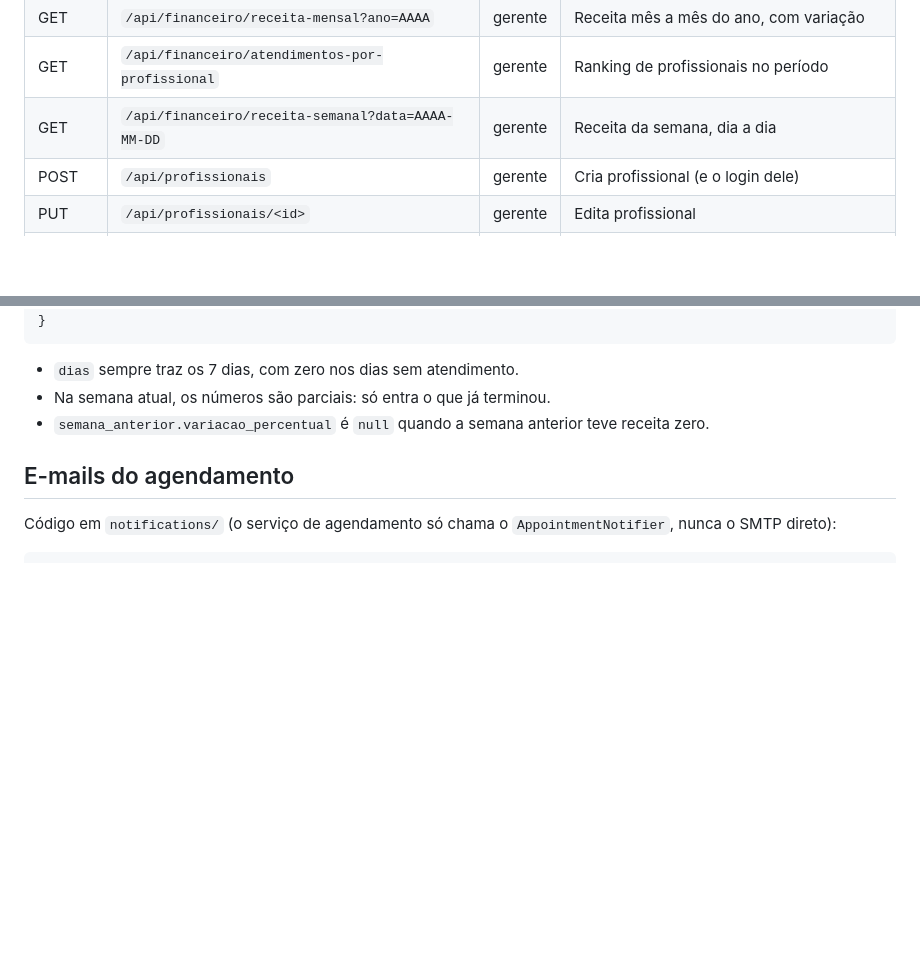
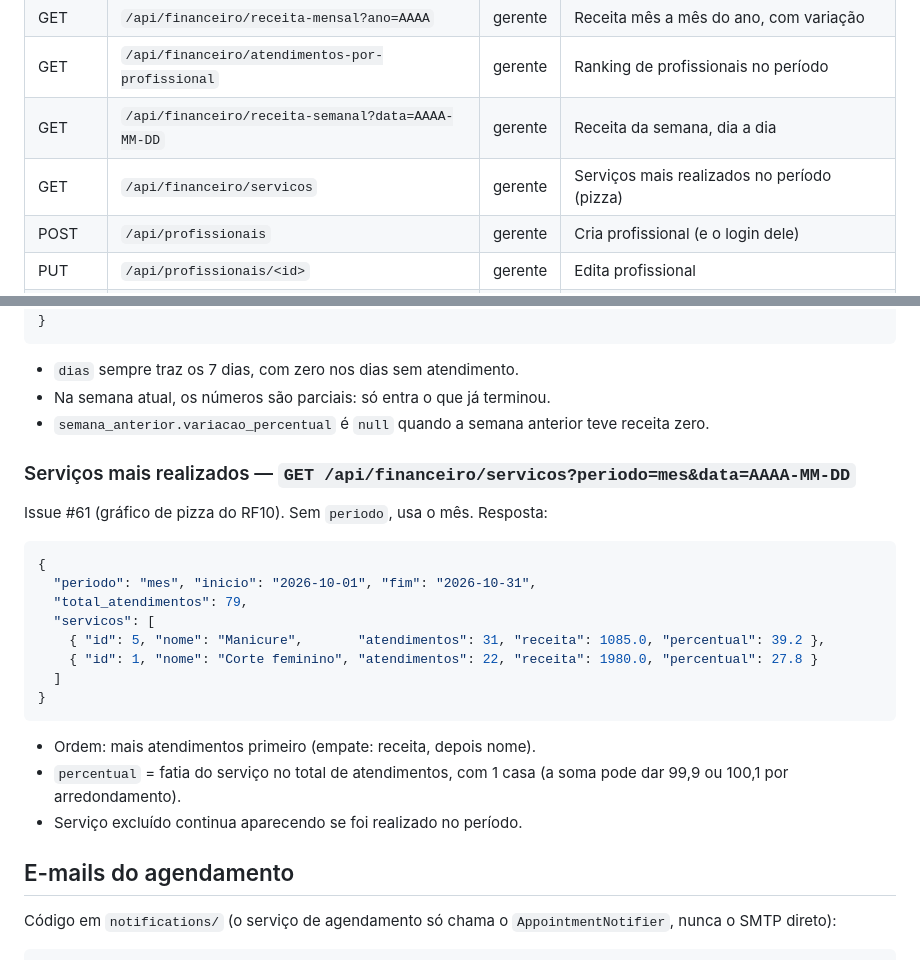
Before and after one commit to PI-6/PI-VI-2026, a Markdown page: backend/README.md, 2 parts joined by grey strips. Drawn GitHub-style; blank space fills up the shorter version.

Commit message:
docs(backend): documenta os serviços mais realizados

````diff
--- a/backend/README.md
+++ b/backend/README.md
@@ -90,6 +90,7 @@ Status usados: 400 validação, 401 sem login, 403 sem permissão, 404 não enco
 | GET | `/api/financeiro/receita-mensal?ano=AAAA` | gerente | Receita mês a mês do ano, com variação |
 | GET | `/api/financeiro/atendimentos-por-profissional` | gerente | Ranking de profissionais no período |
 | GET | `/api/financeiro/receita-semanal?data=AAAA-MM-DD` | gerente | Receita da semana, dia a dia |
+| GET | `/api/financeiro/servicos` | gerente | Serviços mais realizados no período (pizza) |
 | POST | `/api/profissionais` | gerente | Cria profissional (e o login dele) |
 | PUT | `/api/profissionais/<id>` | gerente | Edita profissional |
 | DELETE | `/api/profissionais/<id>` | gerente | Desativa profissional |
@@ -363,6 +364,26 @@ Issue #32. Semana de segunda a domingo que contém a data (sem `data`, a semana
 - Na semana atual, os números são parciais: só entra o que já terminou.
 - `semana_anterior.variacao_percentual` é `null` quando a semana anterior teve receita zero.
 
+### Serviços mais realizados — `GET /api/financeiro/servicos?periodo=mes&data=AAAA-MM-DD`
+
+Issue #61 (gráfico de pizza do RF10). Sem `periodo`, usa o mês. Resposta:
+
+```json
+{
+  "periodo": "mes", "inicio": "2026-10-01", "fim": "2026-10-31",
+  "total_atendimentos": 79,
+  "servicos": [
+    { "id": 5, "nome": "Manicure",       "atendimentos": 31, "receita": 1085.0, "percentual": 39.2 },
+    { "id": 1, "nome": "Corte feminino", "atendimentos": 22, "receita": 1980.0, "percentual": 27.8 }
+  ]
+}
+```
+
+- Ordem: mais atendimentos primeiro (empate: receita, depois nome).
+- `percentual` = fatia do serviço no total de atendimentos, com 1 casa (a soma pode dar 99,9 ou 100,1
+  por arredondamento).
+- Serviço excluído continua aparecendo se foi realizado no período.
+
 ## E-mails do agendamento
 
 Código em `notifications/` (o serviço de agendamento só chama o `AppointmentNotifier`, nunca o SMTP direto):
````
